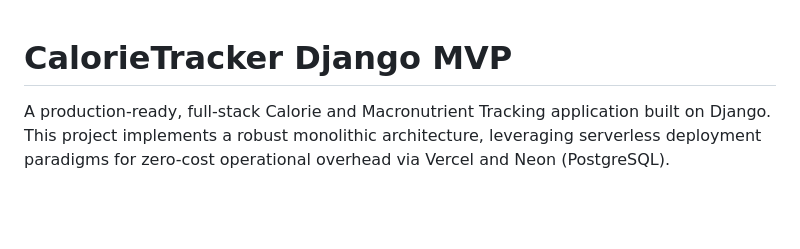
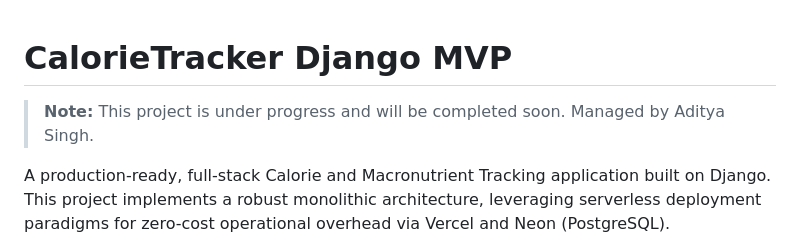
Before and after one commit to imsinghaditya07/Calorie-teacker-using-Django, a Markdown page: README.md, the part around the change. Drawn GitHub-style; blank space fills up the shorter version.

Commit message:
docs: add project progress and management note

```diff
--- a/README.md
+++ b/README.md
@@ -1,4 +1,6 @@
 # CalorieTracker Django MVP
+
+> **Note:** This project is under progress and will be completed soon. Managed by Aditya Singh.
 
 A production-ready, full-stack Calorie and Macronutrient Tracking application built on Django. This project implements a robust monolithic architecture, leveraging serverless deployment paradigms for zero-cost operational overhead via Vercel and Neon (PostgreSQL).
 
```
